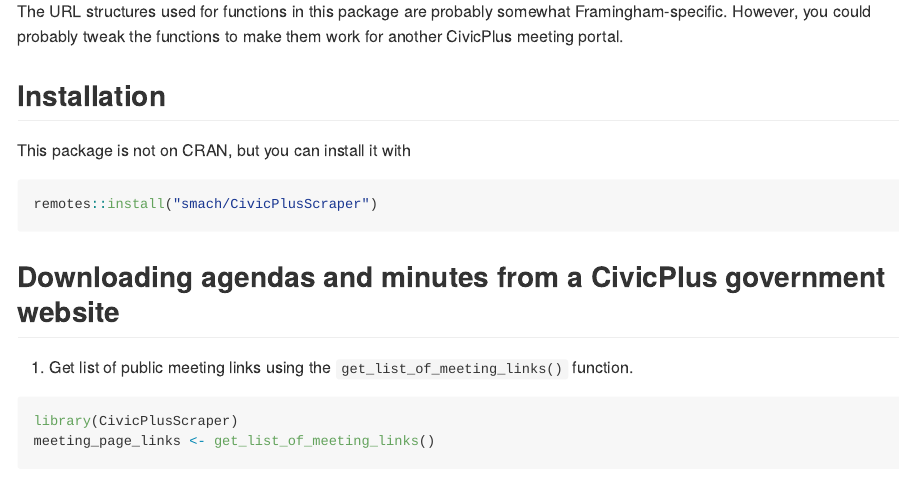
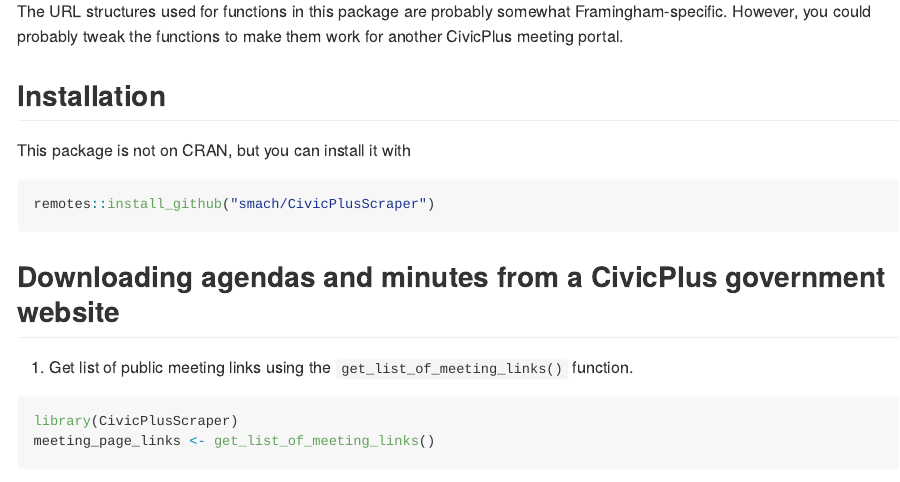
Before and after one commit to smach/CivicPlusScraper, an R Markdown document (README.Rmd): the page in a window 1100 px wide, from 310 px down. The pictures show the output file README.md that the author committed with the source, drawn offline in the style of GitHub; long lines of code are wrapped.

Commit message:
Update readme with correct installation instructions

````diff
--- a/README.Rmd
+++ b/README.Rmd
@@ -31,7 +31,7 @@
 This package is not on CRAN, but you can install it with
 
 ``` r
-remotes::install("smach/CivicPlusScraper")
+remotes::install_github("smach/CivicPlusScraper")
 ```
 
 
````
Also changed, not shown: README.md.
